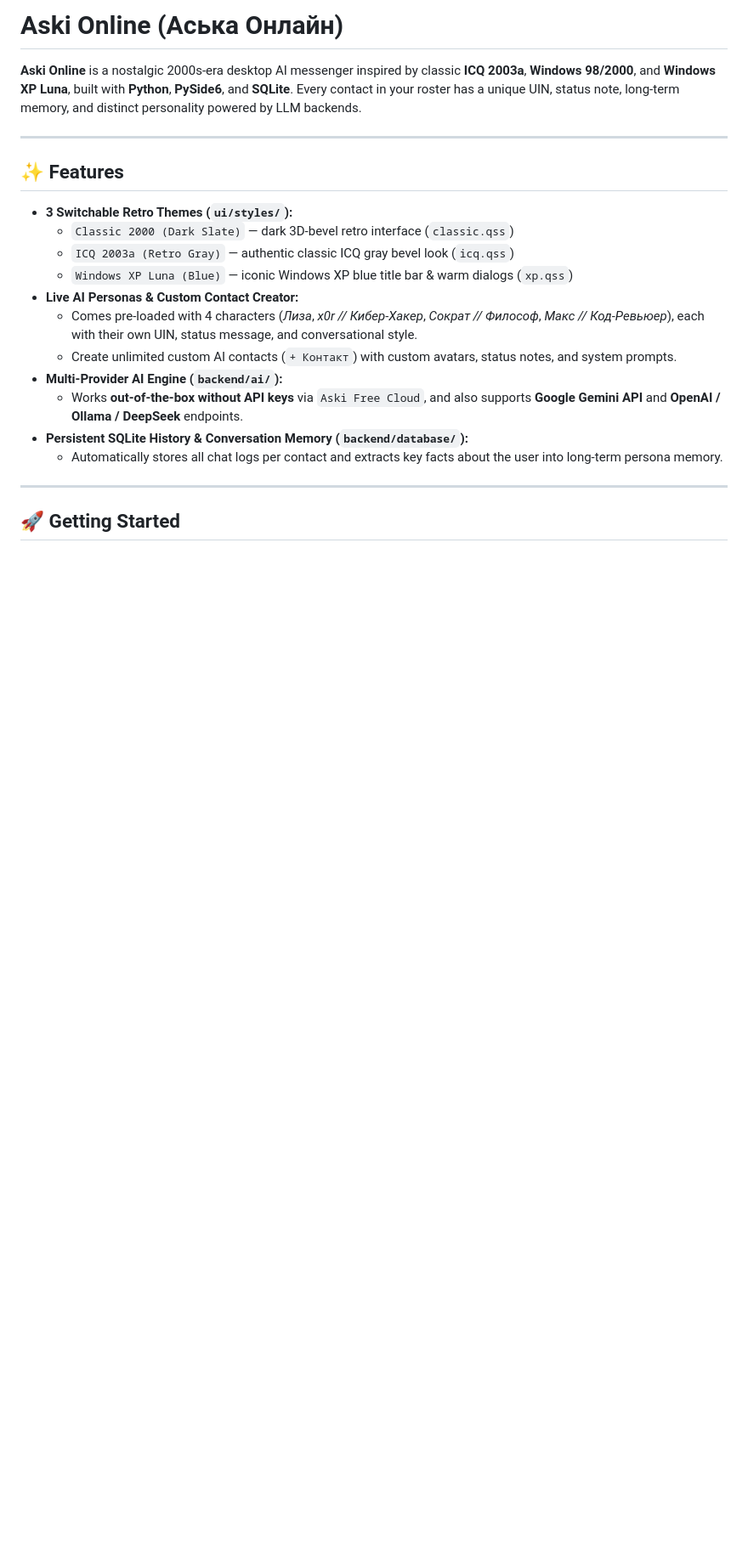
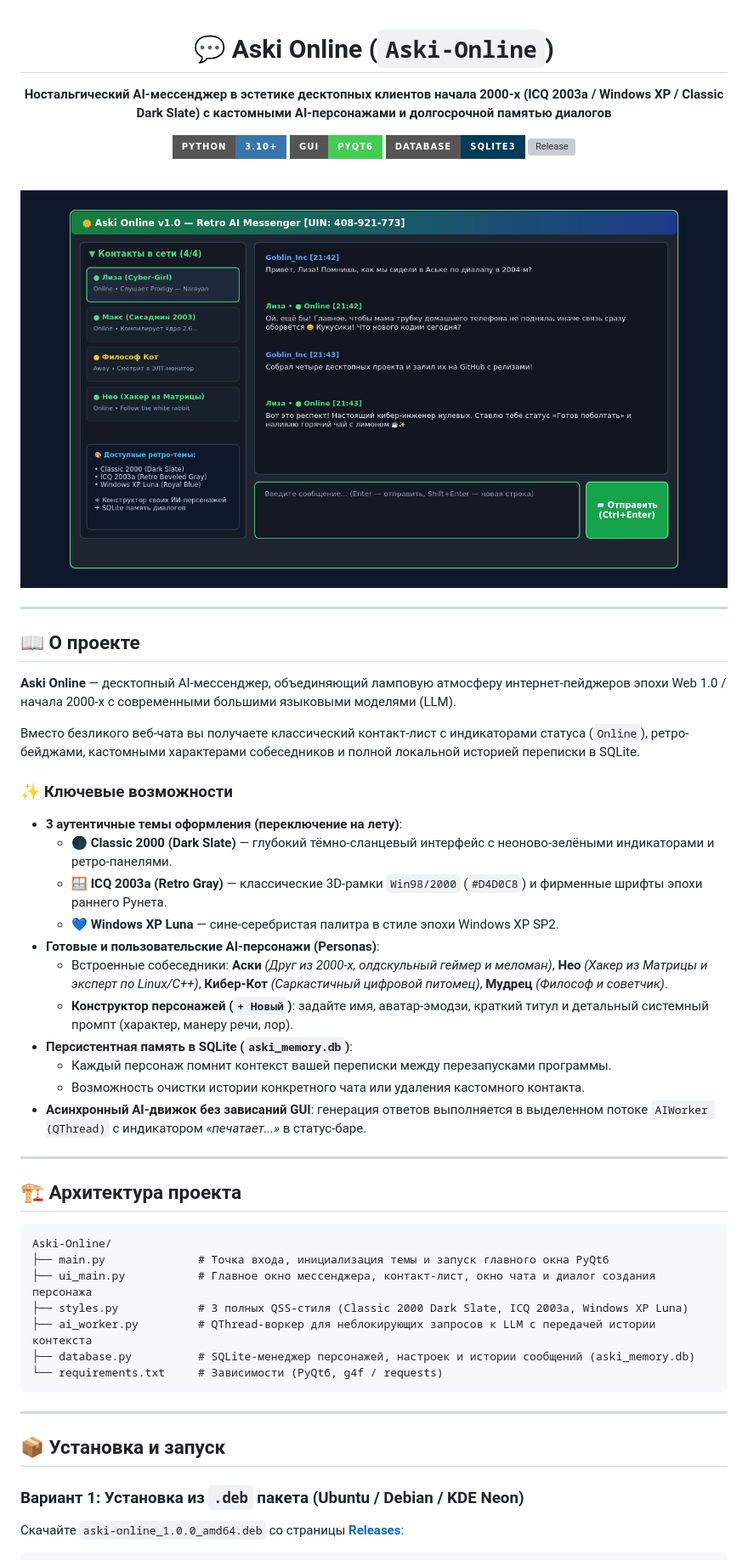
Before and after one commit to Goblin-Inc/Aski-Online, a Markdown page: README.md, the part around one of its changes. Shown at 85% size. Rendered like a GitHub page; pictures changed too: assets/screenshots/aski_online_preview.png (added); badges without logos; blank space fills up the shorter version; grey boxes are pictures that could not be loaded.

Commit message:
docs: add detailed README with screenshot, themes, personas, installer guide and changelog

````diff
--- a/README.md
+++ b/README.md
@@ -1,25 +1,60 @@
-# Aski Online (Аська Онлайн)
+<div align="center">
 
-**Aski Online** is a nostalgic 2000s-era desktop AI messenger inspired by classic **ICQ 2003a**, **Windows 98/2000**, and **Windows XP Luna**, built with **Python**, **PySide6**, and **SQLite**. Every contact in your roster has a unique UIN, status note, long-term memory, and distinct personality powered by LLM backends.
+# 💬 Aski Online (`Aski-Online`)
+
+**Ностальгический AI-мессенджер в эстетике десктопных клиентов начала 2000-х (ICQ 2003a / Windows XP / Classic Dark Slate) с кастомными AI-персонажами и долгосрочной памятью диалогов**
+
+[![Python](https://img.shields.io/badge/Python-3.10+-3776AB?style=for-the-badge&logo=python&logoColor=white)](https://python.org)
+[![PyQt6](https://img.shields.io/badge/GUI-PyQt6-41CD52?style=for-the-badge&logo=qt&logoColor=white)](https://riverbankcomputing.com/software/pyqt/)
+[![SQLite](https://img.shields.io/badge/Database-SQLite3-003B57?style=for-the-badge&logo=sqlite&logoColor=white)](https://sqlite.org)
+[![Release](https://img.shields.io/github/v/release/Goblin-Inc/Aski-Online?style=for-the-badge&color=00b4d8)](https://github.com/Goblin-Inc/Aski-Online/releases)
+
+<br/>
+
+![Aski Online Messenger Preview](assets/screenshots/aski_online_preview.png)
+
+</div>
 
 ---
 
-## ✨ Features
+## 📖 О проекте
 
-- **3 Switchable Retro Themes (`ui/styles/`):**
-  - `Classic 2000 (Dark Slate)` — dark 3D-bevel retro interface (`classic.qss`)
-  - `ICQ 2003a (Retro Gray)` — authentic classic ICQ gray bevel look (`icq.qss`)
-  - `Windows XP Luna (Blue)` — iconic Windows XP blue title bar & warm dialogs (`xp.qss`)
-- **Live AI Personas & Custom Contact Creator:**
-  - Comes pre-loaded with 4 characters (*Лиза*, *x0r // Кибер-Хакер*, *Сократ // Философ*, *Макс // Код-Ревьюер*), each with their own UIN, status message, and conversational style.
-  - Create unlimited custom AI contacts (`+ Контакт`) with custom avatars, status notes, and system prompts.
-- **Multi-Provider AI Engine (`backend/ai/`):**
-  - Works **out-of-the-box without API keys** via `Aski Free Cloud`, and also supports **Google Gemini API** and **OpenAI / Ollama / DeepSeek** endpoints.
-- **Persistent SQLite History & Conversation Memory (`backend/database/`):**
-  - Automatically stores all chat logs per contact and extracts key facts about the user into long-term persona memory.
+**Aski Online** — десктопный AI-мессенджер, объединяющий ламповую атмосферу интернет-пейджеров эпохи Web 1.0 / начала 2000-х с современными большими языковыми моделями (LLM).
+
+Вместо безликого веб-чата вы получаете классический контакт-лист с индикаторами статуса (`Online`), ретро-бейджами, кастомными характерами собеседников и полной локальной историей переписки в SQLite.
+
+### ✨ Ключевые возможности
+- **3 аутентичные темы оформления (переключение на лету)**:
+  - 🌑 **Classic 2000 (Dark Slate)** — глубокий тёмно-сланцевый интерфейс с неоново-зелёными индикаторами и ретро-панелями.
+  - 🪟 **ICQ 2003a (Retro Gray)** — классические 3D-рамки `Win98/2000` (`#D4D0C8`) и фирменные шрифты эпохи раннего Рунета.
+  - 💙 **Windows XP Luna** — сине-серебристая палитра в стиле эпохи Windows XP SP2.
+- **Готовые и пользовательские AI-персонажи (Personas)**:
+  - Встроенные собеседники: **Аски** *(Друг из 2000-х, олдскульный геймер и меломан)*, **Нео** *(Хакер из Матрицы и эксперт по Linux/C++)*, **Кибер-Кот** *(Саркастичный цифровой питомец)*, **Мудрец** *(Философ и советчик)*.
+  - **Конструктор персонажей (`+ Новый`)**: задайте имя, аватар-эмодзи, краткий титул и детальный системный промпт (характер, манеру речи, лор).
+- **Персистентная память в SQLite (`aski_memory.db`)**:
+  - Каждый персонаж помнит контекст вашей переписки между перезапусками программы.
+  - Возможность очистки истории конкретного чата или удаления кастомного контакта.
+- **Асинхронный AI-движок без зависаний GUI**: генерация ответов выполняется в выделенном потоке `AIWorker (QThread)` с индикатором *«печатает...»* в статус-баре.
 
 ---
 
-## 🚀 Getting Started
+## 🏗️ Архитектура проекта
+
+```
+Aski-Online/
+├── main.py              # Точка входа, инициализация темы и запуск главного окна PyQt6
+├── ui_main.py           # Главное окно мессенджера, контакт-лист, окно чата и диалог создания персонажа
+├── styles.py            # 3 полных QSS-стиля (Classic 2000 Dark Slate, ICQ 2003a, Windows XP Luna)
+├── ai_worker.py         # QThread-воркер для неблокирующих запросов к LLM с передачей истории контекста
+├── database.py          # SQLite-менеджер персонажей, настроек и истории сообщений (aski_memory.db)
+└── requirements.txt     # Зависимости (PyQt6, g4f / requests)
+```
+
+---
+
+## 📦 Установка и запуск
+
+### Вариант 1: Установка из `.deb` пакета (Ubuntu / Debian / KDE Neon)
+Скачайте `aski-online_1.0.0_amd64.deb` со страницы [**Releases**](https://github.com/Goblin-Inc/Aski-Online/releases):
 
 ```bash
````
Also changed, not shown: other parts of README.md (+26 -0 lines).
